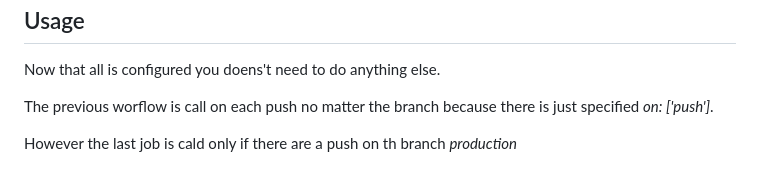
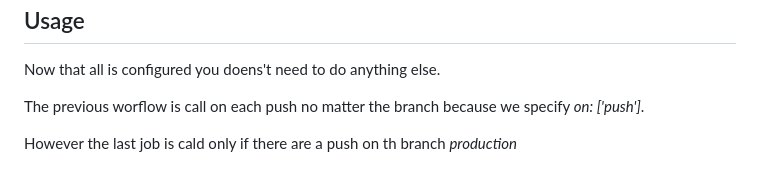
Before and after one commit to NathanSepul/flutter_ci_appollo, a Markdown page: README.md, the part around the change. GitHub-like rendering.

```diff
--- a/README.md
+++ b/README.md
@@ -111,6 +111,6 @@ appollo app ls
 
 Now that all is configured you doens't need to do anything else.
 
-The previous worflow is call on each push no matter the branch because there is just specified *on: ['push']*.
+The previous worflow is call on each push no matter the branch because we specify *on: ['push']*.
 
 However the last job is cald only if there are a push on th branch *production*
```
